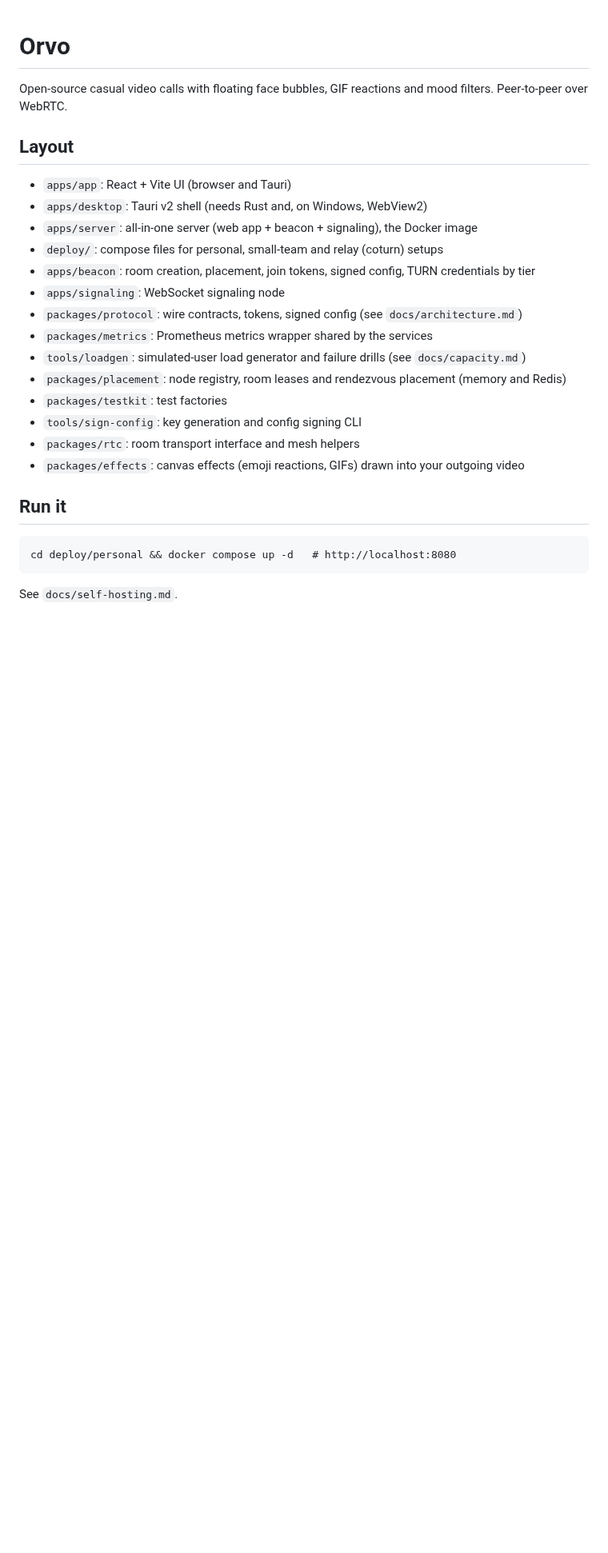
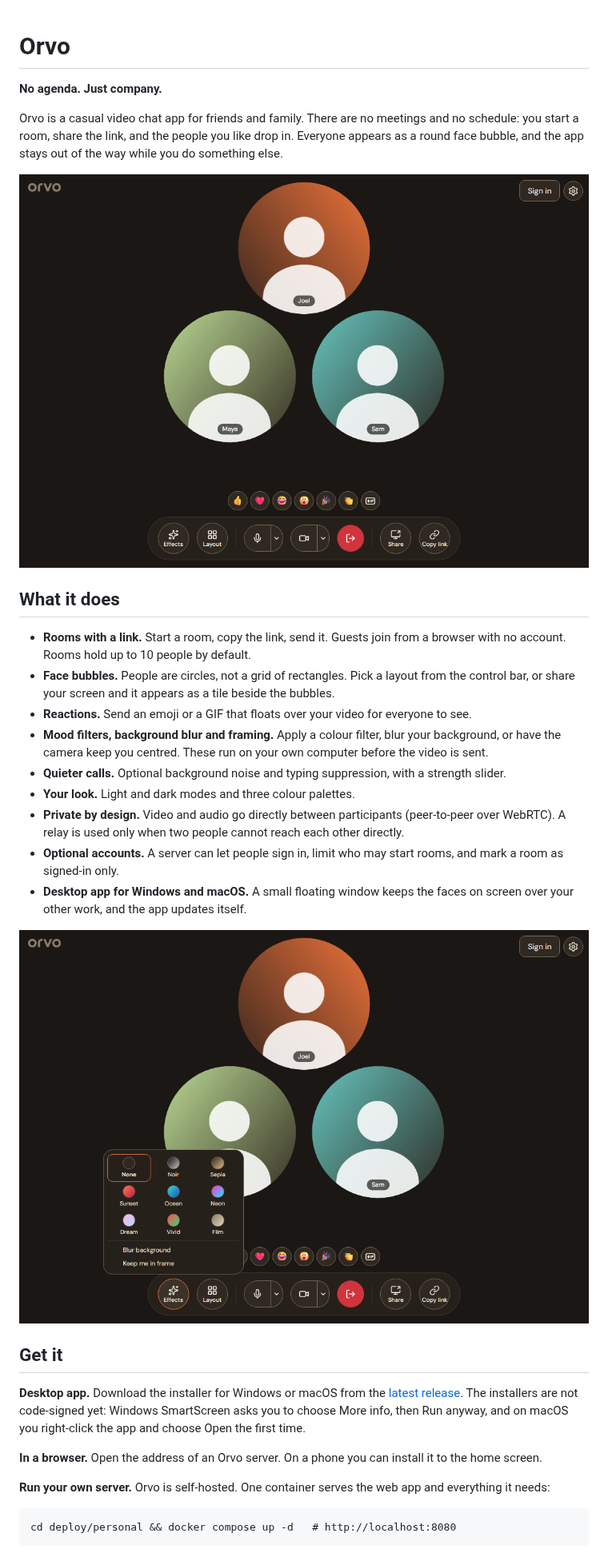
Before and after one commit to peaceful-octopus/orvo, a Markdown page: README.md, the part around one of its changes. Shown at 80% size. GitHub-like rendering; pictures changed too: docs/screenshots/call.png (added), docs/screenshots/effects.png (added); blank space fills up the shorter version.

````diff
--- a/README.md
+++ b/README.md
@@ -1,26 +1,44 @@
 # Orvo
 
-Open-source casual video calls with floating face bubbles, GIF reactions and mood filters. Peer-to-peer over WebRTC.
+**No agenda. Just company.**
 
-## Layout
-- `apps/app`: React + Vite UI (browser and Tauri)
-- `apps/desktop`: Tauri v2 shell (needs Rust and, on Windows, WebView2)
-- `apps/server`: all-in-one server (web app + beacon + signaling), the Docker image
-- `deploy/`: compose files for personal, small-team and relay (coturn) setups
-- `apps/beacon`: room creation, placement, join tokens, signed config, TURN credentials by tier
-- `apps/signaling`: WebSocket signaling node
-- `packages/protocol`: wire contracts, tokens, signed config (see `docs/architecture.md`)
-- `packages/metrics`: Prometheus metrics wrapper shared by the services
-- `tools/loadgen`: simulated-user load generator and failure drills (see `docs/capacity.md`)
-- `packages/placement`: node registry, room leases and rendezvous placement (memory and Redis)
-- `packages/testkit`: test factories
-- `tools/sign-config`: key generation and config signing CLI
-- `packages/rtc`: room transport interface and mesh helpers
-- `packages/effects`: canvas effects (emoji reactions, GIFs) drawn into your outgoing video
+Orvo is a casual video chat app for friends and family. There are no meetings and no schedule: you start a room, share
+the link, and the people you like drop in. Everyone appears as a round face bubble, and the app stays out of the way
+while you do something else.
 
-## Run it
+![Three people in an Orvo room](docs/screenshots/call.png)
+
+## What it does
+
+- **Rooms with a link.** Start a room, copy the link, send it. Guests join from a browser with no account. Rooms hold
+  up to 10 people by default.
+- **Face bubbles.** People are circles, not a grid of rectangles. Pick a layout from the control bar, or share your
+  screen and it appears as a tile beside the bubbles.
+- **Reactions.** Send an emoji or a GIF that floats over your video for everyone to see.
+- **Mood filters, background blur and framing.** Apply a colour filter, blur your background, or have the camera keep
+  you centred. These run on your own computer before the video is sent.
+- **Quieter calls.** Optional background noise and typing suppression, with a strength slider.
+- **Your look.** Light and dark modes and three colour palettes.
+- **Private by design.** Video and audio go directly between participants (peer-to-peer over WebRTC). A relay is used
+  only when two people cannot reach each other directly.
+- **Optional accounts.** A server can let people sign in, limit who may start rooms, and mark a room as signed-in only.
+- **Desktop app for Windows and macOS.** A small floating window keeps the faces on screen over your other work, and
+  the app updates itself.
+
+![Effects menu](docs/screenshots/effects.png)
+
+## Get it
+
+**Desktop app.** Download the installer for Windows or macOS from the
+[latest release](https://github.com/peaceful-octopus/orvo/releases/latest). The installers are not code-signed yet:
+Windows SmartScreen asks you to choose More info, then Run anyway, and on macOS you right-click the app and choose Open
+the first time.
+
+**In a browser.** Open the address of an Orvo server. On a phone you can install it to the home screen.
+
+**Run your own server.** Orvo is self-hosted. One container serves the web app and everything it needs:
+
 ```
 cd deploy/personal && docker compose up -d   # http://localhost:8080
 ```
-See `docs/self-hosting.md`.
 
````
Also changed, not shown: other parts of README.md (+17 -14 lines), OVERVIEW.md (added, +41 -0 lines), docs/screenshots/settings.png (added), 2 other files.
